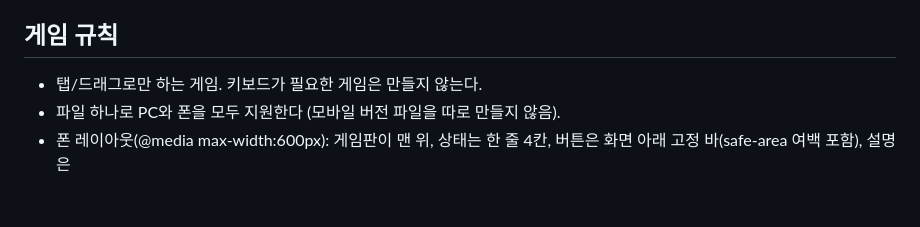
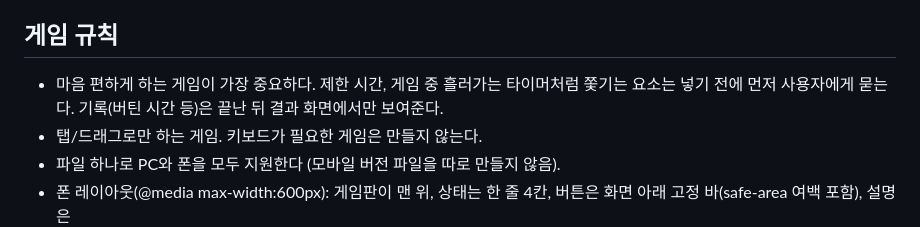
Before and after one commit to ImDongHo/arcade, a Markdown page: CLAUDE.md, the part around the change. Rendered like a GitHub page; blank space fills up the shorter version.

Commit message:
CLAUDE.md: 마음 편하게 하는 게임이 우선, 쫓기는 요소는 먼저 묻기
Co-Authored-By: Claude Opus 5.5 <noreply@anthropic.com>
Claude-Session: https://claude.ai/code/session_019QtUX8dFKY29NuxS4ATvzi

```diff
--- a/CLAUDE.md
+++ b/CLAUDE.md
@@ -12,6 +12,8 @@
 - icons/: 홈 화면 아이콘. tools/: 레벨 생성기(node).
 
 ## 게임 규칙
+- 마음 편하게 하는 게임이 가장 중요하다. 제한 시간, 게임 중 흘러가는 타이머처럼
+  쫓기는 요소는 넣기 전에 먼저 사용자에게 묻는다. 기록(버틴 시간 등)은 끝난 뒤 결과 화면에서만 보여준다.
 - 탭/드래그로만 하는 게임. 키보드가 필요한 게임은 만들지 않는다.
 - 파일 하나로 PC와 폰을 모두 지원한다 (모바일 버전 파일을 따로 만들지 않음).
 - 폰 레이아웃(@media max-width:600px): 게임판이 맨 위, 상태는 한 줄 4칸,
```
